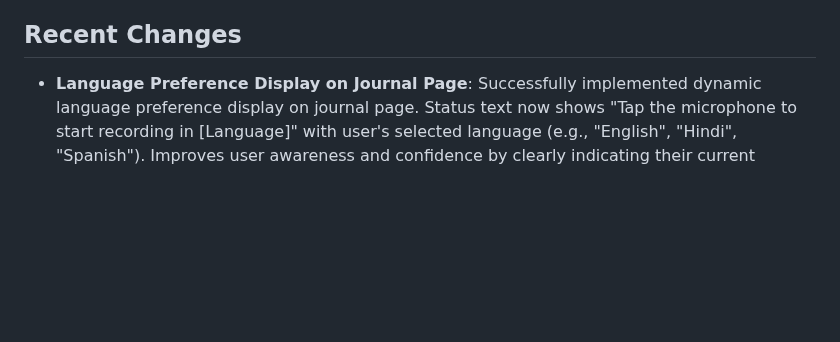
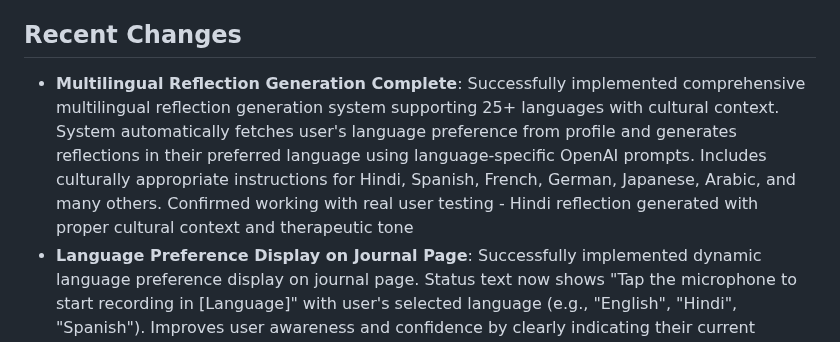
Before and after one commit to zeevandeep/SmritiQA, a Markdown page: replit.md, the part around the change. Drawn GitHub-style; blank space fills up the shorter version.

Commit message:
Improve language support and mobile experience across the application
Implement multilingual reflection and UI improvements aligned with OpenAI Whisper API.

Replit-Commit-Author: Agent
Replit-Commit-Session-Id: 02639f19-261c-4d36-b049-88a560eeca83
Replit-Commit-Screenshot-Url: https://storage.googleapis.com/screenshot-production-us-central1/c0b86e17-1172-4de1-a193-54903cb9232b/02639f19-261c-4d36-b049-88a560eeca83/ze9bGwu

```diff
--- a/replit.md
+++ b/replit.md
@@ -6,6 +6,7 @@ Smriti is an AI-powered journaling assistant that helps users gain insights from
 
 ## Recent Changes
 
+- **Multilingual Reflection Generation Complete**: Successfully implemented comprehensive multilingual reflection generation system supporting 25+ languages with cultural context. System automatically fetches user's language preference from profile and generates reflections in their preferred language using language-specific OpenAI prompts. Includes culturally appropriate instructions for Hindi, Spanish, French, German, Japanese, Arabic, and many others. Confirmed working with real user testing - Hindi reflection generated with proper cultural context and therapeutic tone
 - **Language Preference Display on Journal Page**: Successfully implemented dynamic language preference display on journal page. Status text now shows "Tap the microphone to start recording in [Language]" with user's selected language (e.g., "English", "Hindi", "Spanish"). Improves user awareness and confidence by clearly indicating their current language setting directly on the recording interface. Confirmed working with real user testing including Hinglish mixed-language journal entries
 - **Mobile-Friendly UI Text Updates**: Updated all microphone instruction text from "click" to "tap" throughout the journal interface for better mobile user experience, matching the touch-based interaction model of the voice journaling app
 - **Language Support Alignment with OpenAI Whisper API**: Updated language selection forms across all three templates (signup.html, select_language.html, settings.html) to only show the 50+ officially supported languages by OpenAI's commercial Whisper API. Removed Bengali, Telugu, Gujarati, and other unsupported languages that were causing script mismatch issues (Bengali users getting Hindi script output). Updated language mappings in main.py and script patterns in audio_utils.py to match OpenAI's official supported language list, preventing user confusion and transcription errors
```
